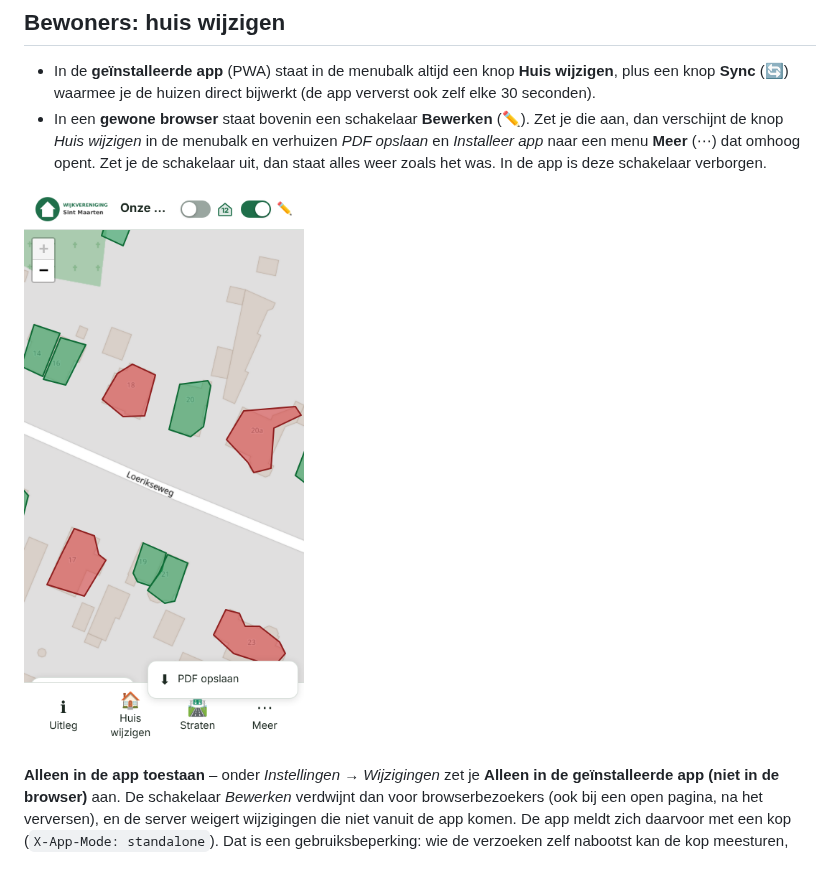
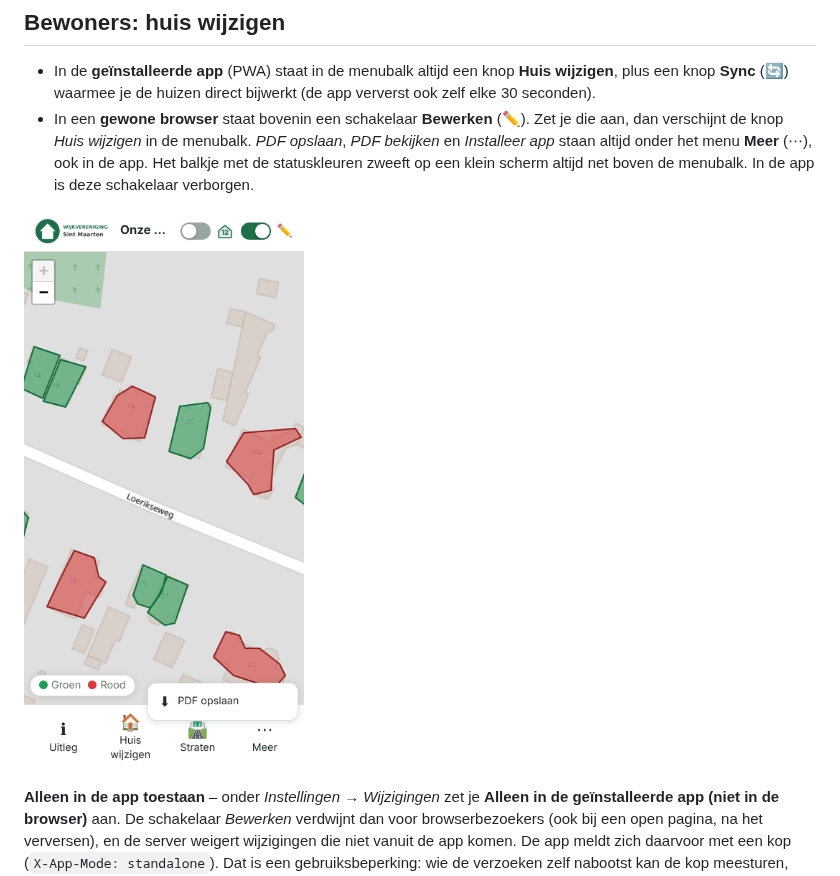
Before and after one commit to helmerzNL/Sintmaarten, a Markdown page: README.md, the part around the change. GitHub-like rendering; pictures changed too: docs/screenshots/bewerken-meer-mobiel.png.

Commit message:
Meer-menu altijd aanwezig; statusbalkje altijd zichtbaar boven de menubalk
Co-Authored-By: Claude Sonnet 5.5 <noreply@anthropic.com>
Claude-Session: https://claude.ai/code/session_01RbVCVsqhcBjjeTGeb2Cmpu

```diff
--- a/README.md
+++ b/README.md
@@ -66,7 +66,7 @@ Pagina 2 bevat het logo, de uitleg en het overzicht van de gemarkeerde huizen.
 
 ## Bewoners: huis wijzigen
 - In de **geïnstalleerde app** (PWA) staat in de menubalk altijd een knop **Huis wijzigen**, plus een knop **Sync** (🔄) waarmee je de huizen direct bijwerkt (de app ververst ook zelf elke 30 seconden).
-- In een **gewone browser** staat bovenin een schakelaar **Bewerken** (✏️). Zet je die aan, dan verschijnt de knop *Huis wijzigen* in de menubalk en verhuizen *PDF opslaan* en *Installeer app* naar een menu **Meer** (⋯) dat omhoog opent. Zet je de schakelaar uit, dan staat alles weer zoals het was. In de app is deze schakelaar verborgen.
+- In een **gewone browser** staat bovenin een schakelaar **Bewerken** (✏️). Zet je die aan, dan verschijnt de knop *Huis wijzigen* in de menubalk. *PDF opslaan*, *PDF bekijken* en *Installeer app* staan altijd onder het menu **Meer** (⋯), ook in de app. Het balkje met de statuskleuren zweeft op een klein scherm altijd net boven de menubalk. In de app is deze schakelaar verborgen.
 
 ![Bewerken en Meer-menu](docs/screenshots/bewerken-meer-mobiel.png)
 
```
Also changed, not shown: 2 other files.
